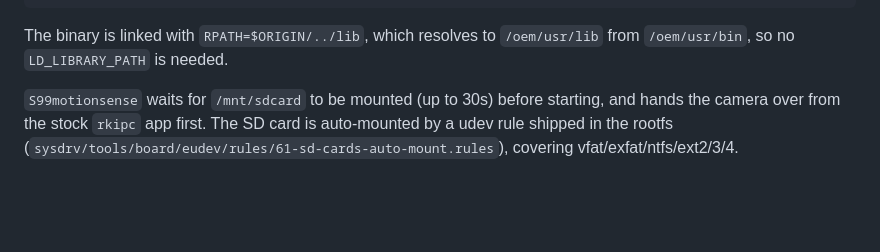
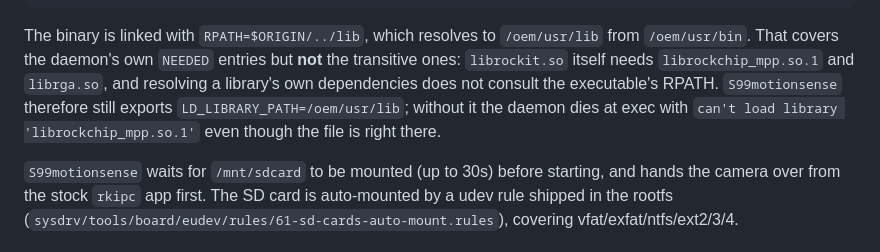
Before and after one commit to zhu30844/MontionSense, a Markdown page: BUILD.md, the part around the change. Rendered like a GitHub page; blank space fills up the shorter version.

Commit message:
Correct the note about LD_LIBRARY_PATH not being needed
It is needed. RPATH=$ORIGIN/../lib resolves the daemon's own NEEDED entries,
but librockit.so in turn needs librockchip_mpp.so.1 and librga.so, and
resolving a library's dependencies does not consult the executable's RPATH.
On the device the daemon died at exec with "can't load library
'librockchip_mpp.so.1'" while that file sat in /oem/usr/lib.

ldd shows both halves: the direct entries resolve through $ORIGIN, then the
same sonames appear again as "not found" when librockit's own dependencies are
walked.

Co-Authored-By: Claude Opus 5 <noreply@anthropic.com>

````diff
--- a/BUILD.md
+++ b/BUILD.md
@@ -184,7 +184,13 @@ the image, so `install()` of the Rockchip `.so` files is skipped whenever
 ```
 
 The binary is linked with `RPATH=$ORIGIN/../lib`, which resolves to
-`/oem/usr/lib` from `/oem/usr/bin`, so no `LD_LIBRARY_PATH` is needed.
+`/oem/usr/lib` from `/oem/usr/bin`. That covers the daemon's own `NEEDED`
+entries but **not** the transitive ones: `librockit.so` itself needs
+`librockchip_mpp.so.1` and `librga.so`, and resolving a library's own
+dependencies does not consult the executable's RPATH. `S99motionsense`
+therefore still exports `LD_LIBRARY_PATH=/oem/usr/lib`; without it the daemon
+dies at exec with `can't load library 'librockchip_mpp.so.1'` even though the
+file is right there.
 
 `S99motionsense` waits for `/mnt/sdcard` to be mounted (up to 30s) before
 starting, and hands the camera over from the stock `rkipc` app first. The SD
````
